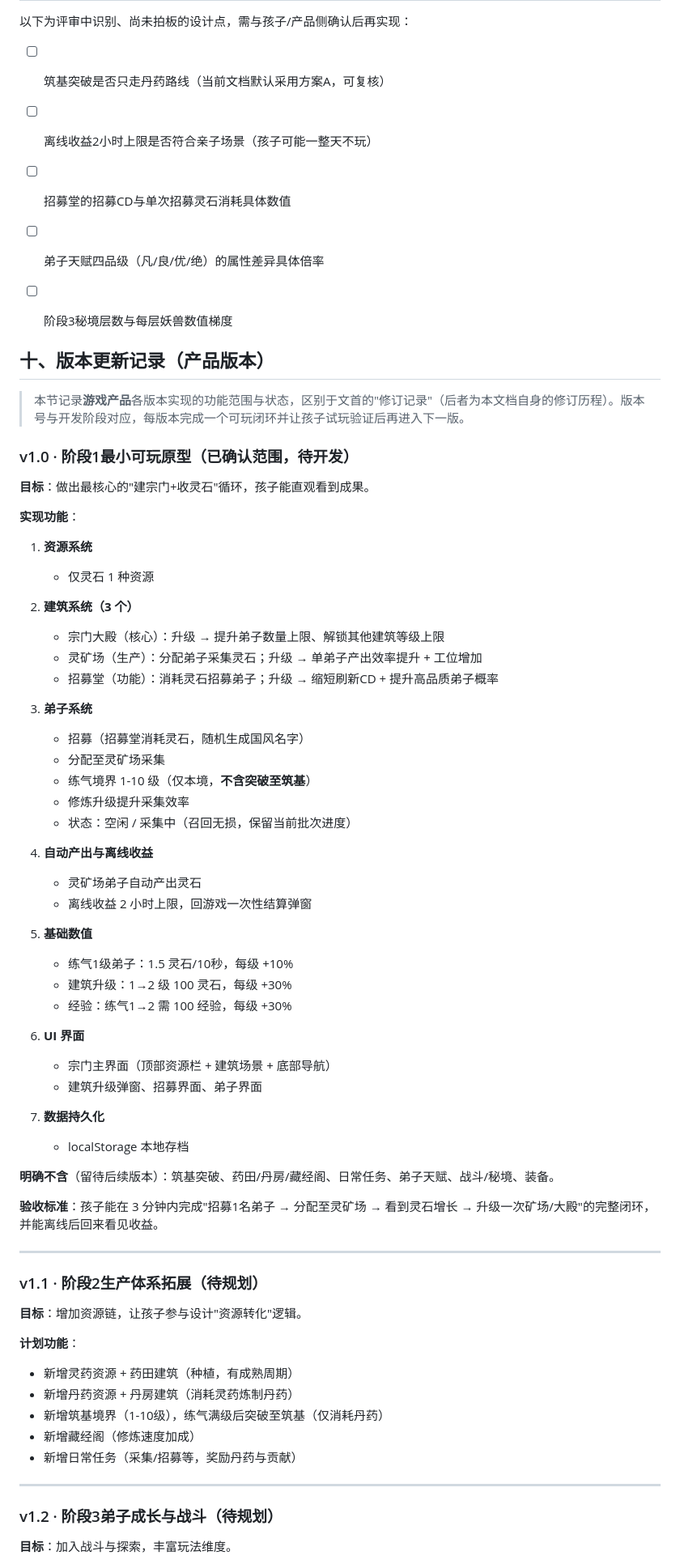
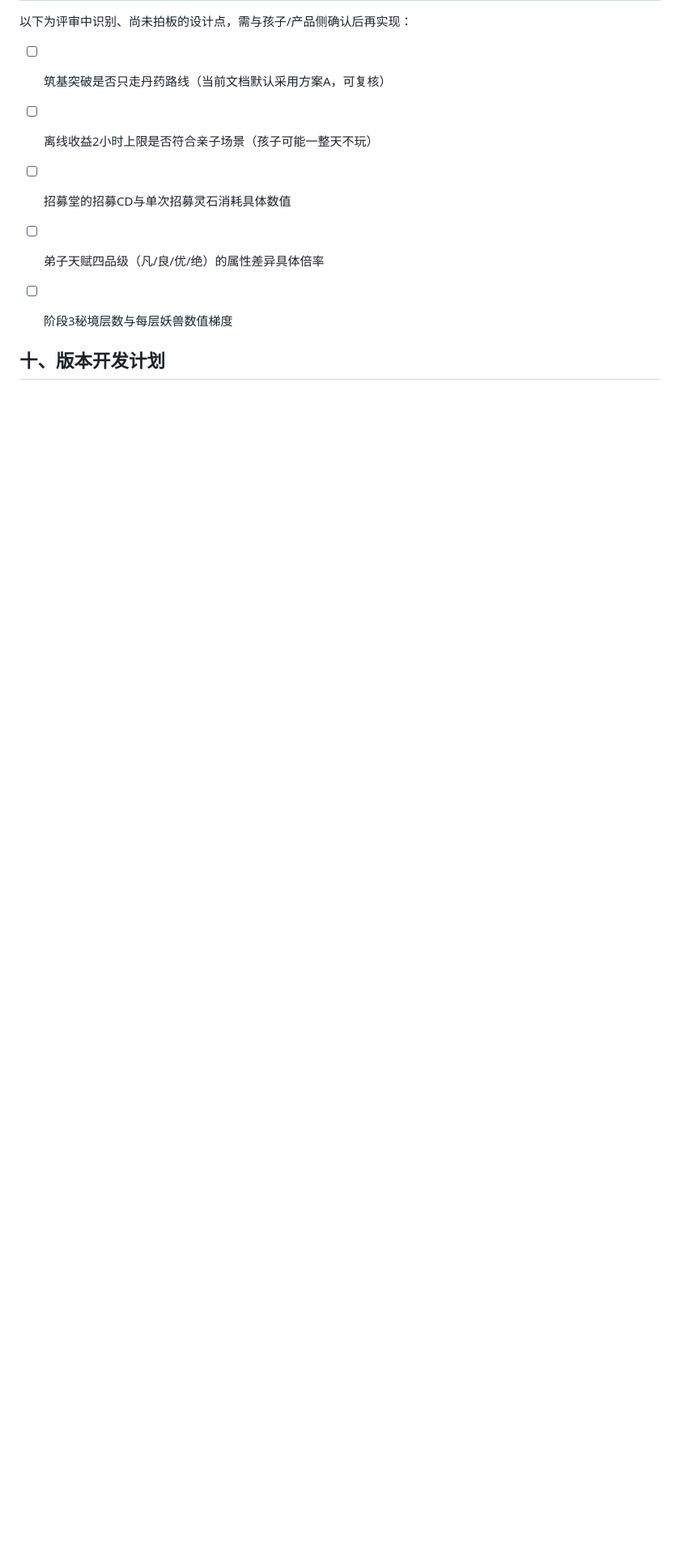
Before and after one commit to 396932711/xiuxian, a Markdown page: docs/设计文档.md, the part around one of its changes. Shown at 81% size. GitHub-like rendering; blank space fills up the shorter version.

```diff
--- a/docs/设计文档.md
+++ b/docs/设计文档.md
@@ -316,67 +316,5 @@
 
 * [ ] 阶段3秘境层数与每层妖兽数值梯度
 
-## 十、版本更新记录（产品版本）
+## 十、版本开发计划
 
-> 本节记录**游戏产品**各版本实现的功能范围与状态，区别于文首的"修订记录"（后者为本文档自身的修订历程）。版本号与开发阶段对应，每版本完成一个可玩闭环并让孩子试玩验证后再进入下一版。
-
-### v1.0 · 阶段1最小可玩原型（已确认范围，待开发）
-
-**目标**：做出最核心的"建宗门+收灵石"循环，孩子能直观看到成果。
-
-**实现功能**：
-
-1. **资源系统**
-   - 仅灵石 1 种资源
-
-2. **建筑系统（3 个）**
-   - 宗门大殿（核心）：升级 → 提升弟子数量上限、解锁其他建筑等级上限
-   - 灵矿场（生产）：分配弟子采集灵石；升级 → 单弟子产出效率提升 + 工位增加
-   - 招募堂（功能）：消耗灵石招募弟子；升级 → 缩短刷新CD + 提升高品质弟子概率
-
-3. **弟子系统**
-   - 招募（招募堂消耗灵石，随机生成国风名字）
-   - 分配至灵矿场采集
-   - 练气境界 1-10 级（仅本境，**不含突破至筑基**）
-   - 修炼升级提升采集效率
-   - 状态：空闲 / 采集中（召回无损，保留当前批次进度）
-
-4. **自动产出与离线收益**
-   - 灵矿场弟子自动产出灵石
-   - 离线收益 2 小时上限，回游戏一次性结算弹窗
-
-5. **基础数值**
-   - 练气1级弟子：1.5 灵石/10秒，每级 +10%
-   - 建筑升级：1→2 级 100 灵石，每级 +30%
-   - 经验：练气1→2 需 100 经验，每级 +30%
-
-6. **UI 界面**
-   - 宗门主界面（顶部资源栏 + 建筑场景 + 底部导航）
-   - 建筑升级弹窗、招募界面、弟子界面
-
-7. **数据持久化**
-   - localStorage 本地存档
-
-**明确不含**（留待后续版本）：筑基突破、药田/丹房/藏经阁、日常任务、弟子天赋、战斗/秘境、装备。
-
-**验收标准**：孩子能在 3 分钟内完成"招募1名弟子 → 分配至灵矿场 → 看到灵石增长 → 升级一次矿场/大殿"的完整闭环，并能离线后回来看见收益。
-
----
-
-### v1.1 · 阶段2生产体系拓展（待规划）
-
-**目标**：增加资源链，让孩子参与设计"资源转化"逻辑。
-
-**计划功能**：
-- 新增灵药资源 + 药田建筑（种植，有成熟周期）
-- 新增丹药资源 + 丹房建筑（消耗灵药炼制丹药）
-- 新增筑基境界（1-10级），练气满级后突破至筑基（仅消耗丹药）
-- 新增藏经阁（修炼速度加成）
-- 新增日常任务（采集/招募等，奖励丹药与贡献）
-
----
-
-### v1.2 · 阶段3弟子成长与战斗（待规划）
-
-**目标**：加入战斗与探索，丰富玩法维度。
-
```
Also changed, not shown: other parts of docs/设计文档.md (+1 -18 lines), docs/开发文档.md (added, +263 -0 lines).
